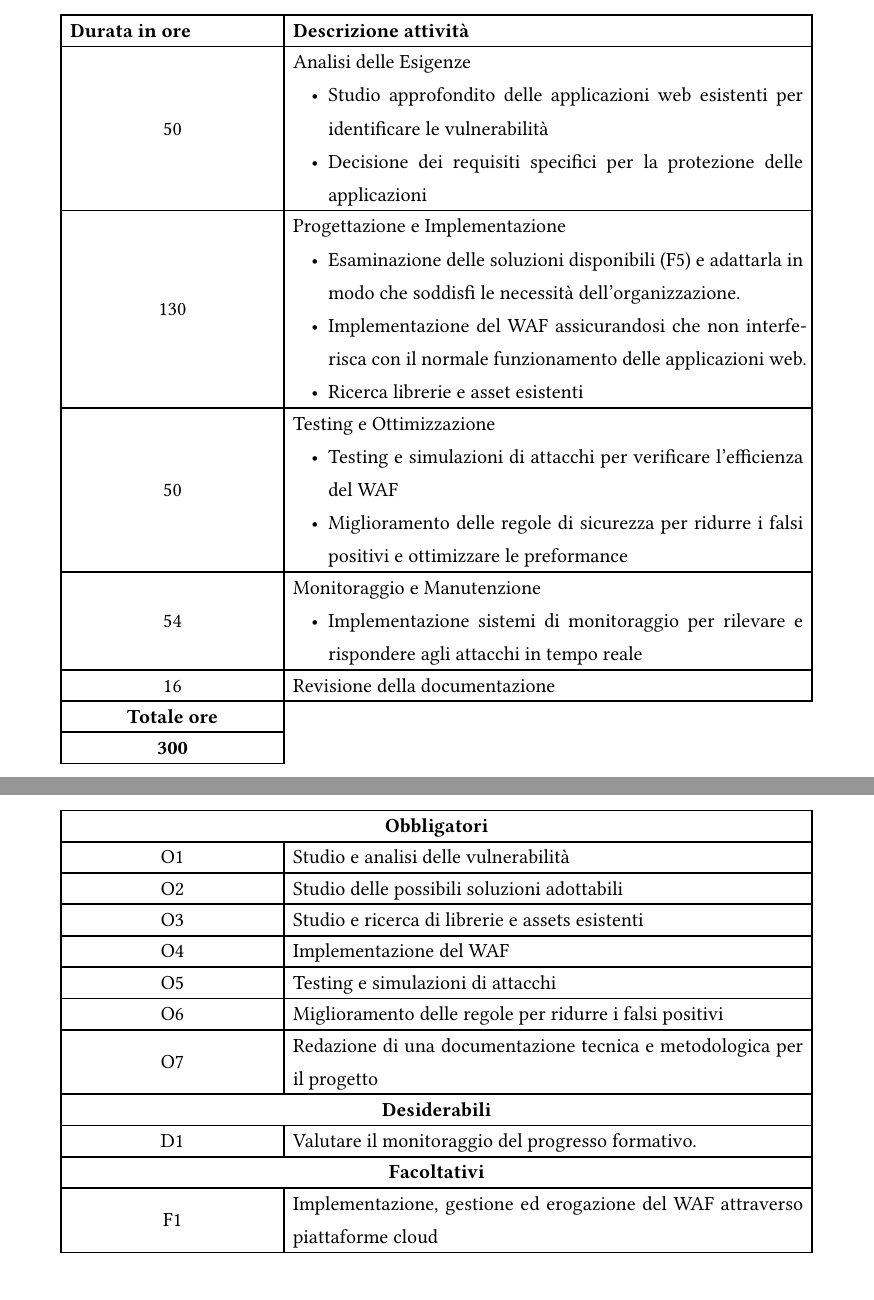
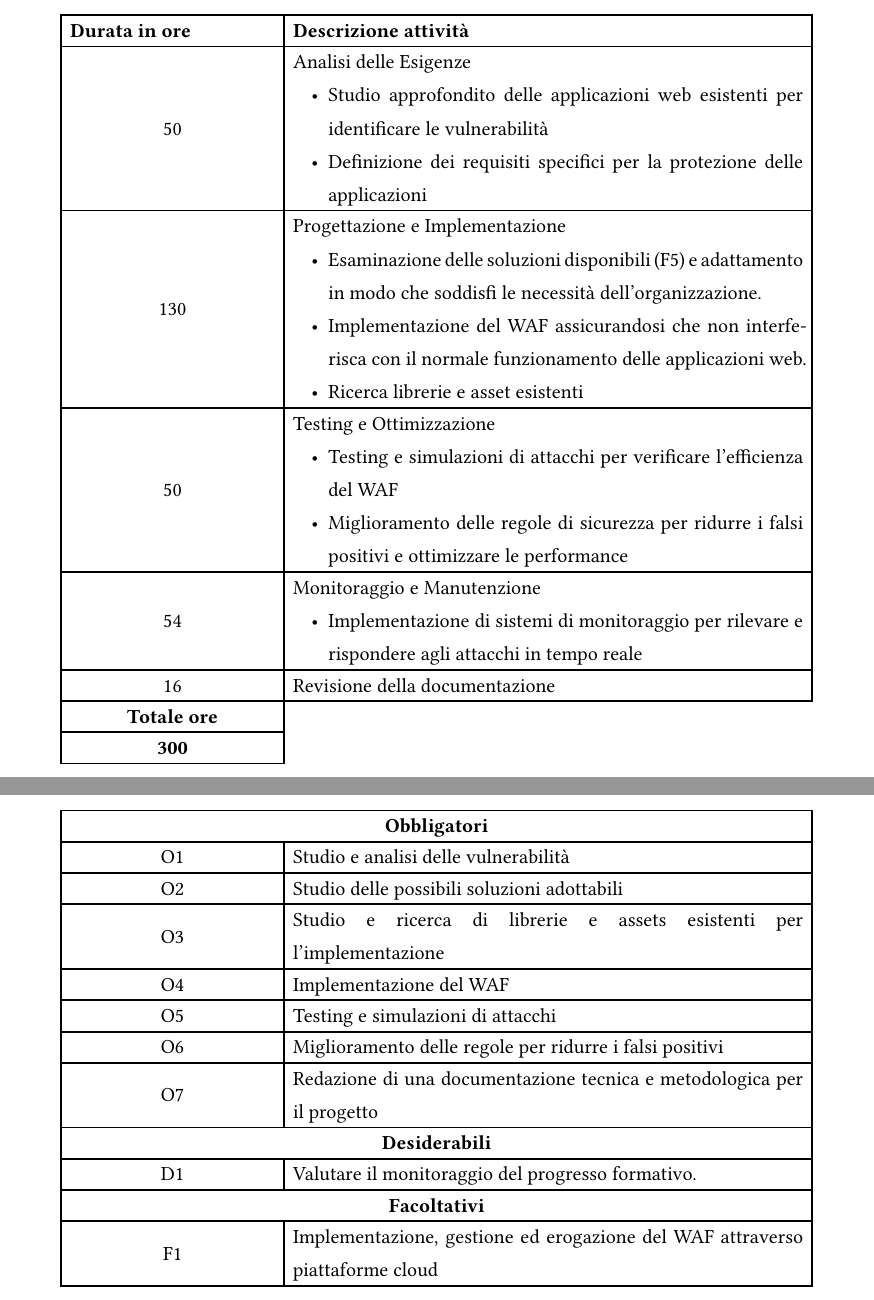
Before and after one commit to AndreaSoranzo/b-thesis, a Typst document (docs/pdl/work-plan.typ): two parts of pages 5 and 6 of 7, joined at a grey line, cut so that both start at the same text. Compiled offline with Typst 0.15; a missing font is replaced by an installed copy or a similar font.

Commit message:
correzione pdl

```diff
--- a/docs/pdl/work-plan.typ
+++ b/docs/pdl/work-plan.typ
@@ -69,16 +73,16 @@ La pianificazione, in termini di quantità di ore di lavoro, sarà così distrib
     table.header[*Durata in ore*][*Descrizione attività*],
     align(center+horizon)[50], [Analisi delle Esigenze
             - Studio approfondito delle applicazioni web esistenti per identificare le vulnerabilità
-            - Decisione dei requisiti specifici per la protezione delle applicazioni],
+            - Definizione dei requisiti specifici per la protezione delle applicazioni],
     align(center+horizon)[130],[Progettazione e Implementazione
-            - Esaminazione delle soluzioni disponibili (F5) e adattarla in modo che soddisfi le necessità dell’organizzazione.
+            - Esaminazione delle soluzioni disponibili (F5) e adattamento in modo che soddisfi le necessità dell’organizzazione.
             - Implementazione del WAF assicurandosi che non interferisca con il normale funzionamento delle applicazioni web.
             - Ricerca librerie e asset esistenti],
     align(center+horizon)[50],[Testing e Ottimizzazione
-            - Testing e simulazioni di attacchi per verificare l’efficienza del WAF
-            - Miglioramento delle regole di sicurezza per ridurre i falsi positivi e ottimizzare le preformance],
+            - Testing e simulazioni di attacchi per verificare l'efficienza del WAF
+            - Miglioramento delle regole di sicurezza per ridurre i falsi positivi e ottimizzare le performance],
     align(center+horizon)[54],[Monitoraggio e Manutenzione
-            - Implementazione sistemi di monitoraggio per rilevare e rispondere agli attacchi in tempo reale],
+            - Implementazione di sistemi di monitoraggio per rilevare e rispondere agli attacchi in tempo reale],
     align(center+horizon)[16],[Revisione della documentazione],
     align(center+horizon)[*Totale ore*],table.cell(stroke:none)[],
     align(center+horizon)[*300*],table.cell(stroke:none)[]
@@ -103,7 +107,7 @@ Si prevede lo svolgimento dei seguenti obiettivi:
         table.header(table.cell(colspan: 2, align: center)[*Obbligatori*]),
         align(center+horizon)[O1],[Studio e analisi delle vulnerabilità],
         align(center+horizon)[O2],[Studio delle possibili soluzioni adottabili],
-        align(center+horizon)[O3],[Studio e ricerca di librerie e assets esistenti],
+        align(center+horizon)[O3],[Studio e ricerca di librerie e assets esistenti per l'implementazione],
         align(center+horizon)[O4],[Implementazione del WAF],
         align(center+horizon)[O5],[Testing e simulazioni di attacchi],
         align(center+horizon)[O6],[Miglioramento delle regole per ridurre i falsi positivi],
```
Also changed, not shown: docs/pdl/work-plan.typ (20 more changed lines).
